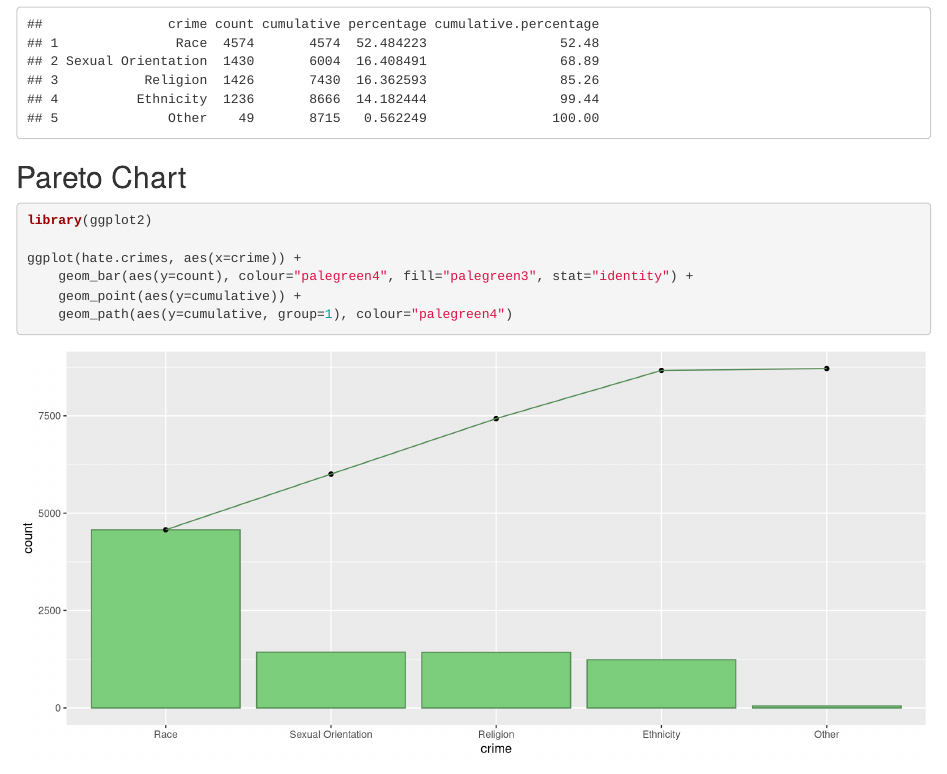
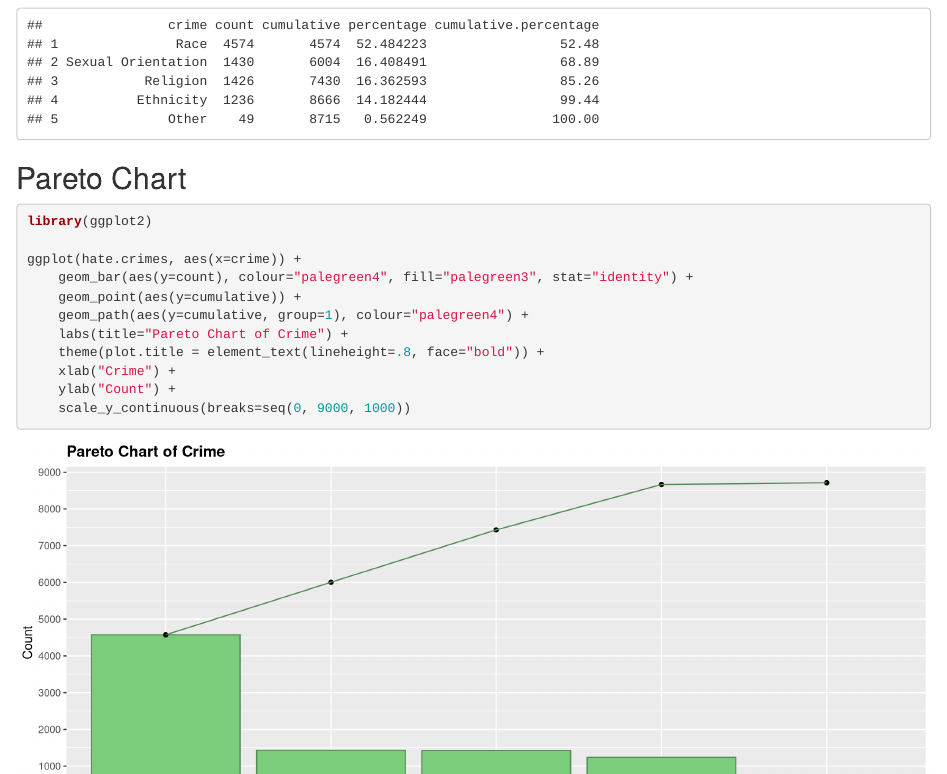
Before and after one commit to tojakris/statistics-and-r-notes, an R Markdown document (0002_ParetoDiagrams/ParetoDiagrams.Rmd): the page in a window 1100 px wide, from 510 px down. Rendered offline with R 4.5, knitr and Pandoc, with nearby package versions.

Commit message:
Pareto Diagrams improved

````diff
--- a/0002_ParetoDiagrams/ParetoDiagrams.Rmd
+++ b/0002_ParetoDiagrams/ParetoDiagrams.Rmd
@@ -31,6 +31,11 @@ library(ggplot2)
 ggplot(hate.crimes, aes(x=crime)) +
     geom_bar(aes(y=count), colour="palegreen4", fill="palegreen3", stat="identity") +
     geom_point(aes(y=cumulative)) +
-    geom_path(aes(y=cumulative, group=1), colour="palegreen4")
+    geom_path(aes(y=cumulative, group=1), colour="palegreen4") +
+    labs(title="Pareto Chart of Crime") +
+    theme(plot.title = element_text(lineheight=.8, face="bold")) +
+    xlab("Crime") +
+    ylab("Count") +
+    scale_y_continuous(breaks=seq(0, 9000, 1000))
 
 ```
````
Also changed, not shown: 0002_ParetoDiagrams/ParetoDiagrams.html, 0002_ParetoDiagrams/ParetoDiagrams.md, 0002_ParetoDiagrams/figure/unnamed-chunk-2.png.
